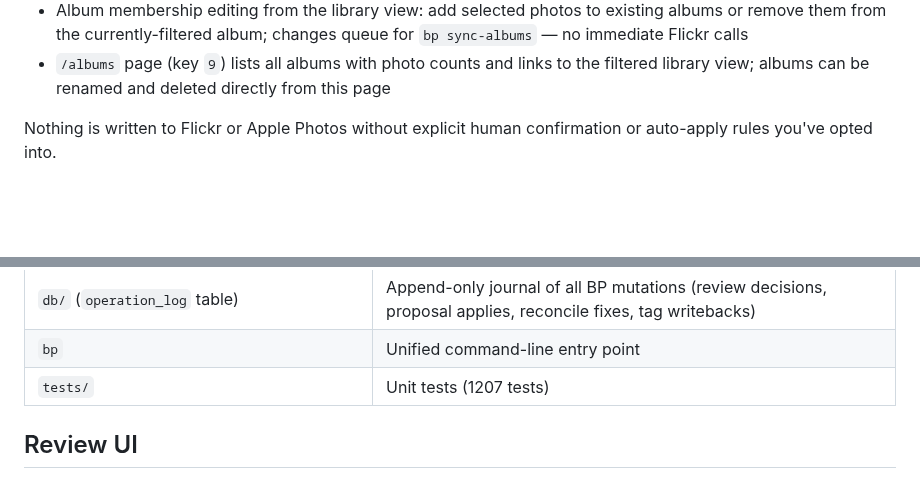
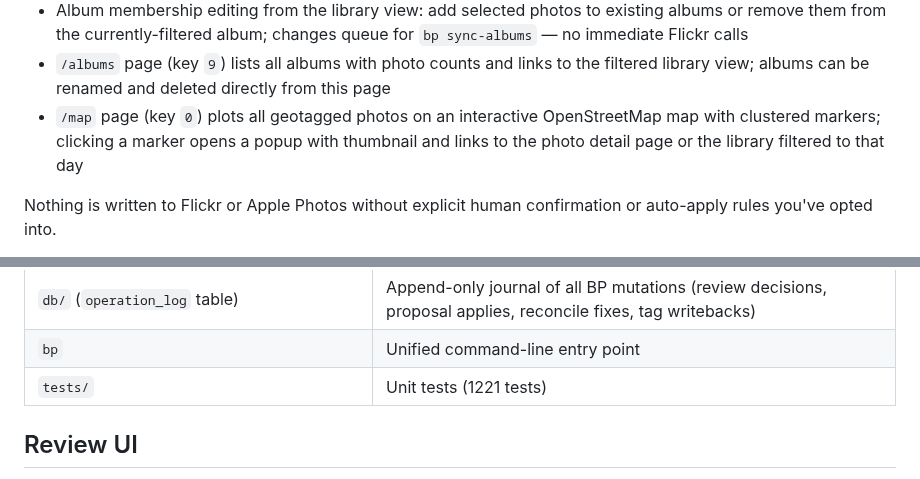
Before and after one commit to cdevers/Blue-Pearmain, a Markdown page: README.md, 2 parts joined by grey strips. GitHub-like rendering; blank space fills up the shorter version.

Commit message:
docs(#140): README + mark spec done; fix median→mean prose
Co-Authored-By: Claude Sonnet 4.6 <noreply@anthropic.com>

```diff
--- a/README.md
+++ b/README.md
@@ -25,6 +25,7 @@ Blue Pearmain addresses both:
 - Library view with multi-select for bulk title, description, and tag editing across photo sets — changes queue as proposals before writing to Flickr; double-click any photo to open its detail page (larger image, editable title/description/tags) with a back link returning to the library
 - Album membership editing from the library view: add selected photos to existing albums or remove them from the currently-filtered album; changes queue for `bp sync-albums` — no immediate Flickr calls
 - `/albums` page (key `9`) lists all albums with photo counts and links to the filtered library view; albums can be renamed and deleted directly from this page
+- `/map` page (key `0`) plots all geotagged photos on an interactive OpenStreetMap map with clustered markers; clicking a marker opens a popup with thumbnail and links to the photo detail page or the library filtered to that day
 
 Nothing is written to Flickr or Apple Photos without explicit human confirmation or auto-apply rules you've opted into.
 
@@ -229,7 +230,7 @@ For ongoing use, all three services run as launchd agents — no terminal window
 | `db/migrate_003_dimensions_and_dedup.py` | DB migration: adds width/height columns and duplicate_groups table |
 | `db/` (`operation_log` table) | Append-only journal of all BP mutations (review decisions, proposal applies, reconcile fixes, tag writebacks) |
 | `bp` | Unified command-line entry point |
-| `tests/` | Unit tests (1207 tests) |
+| `tests/` | Unit tests (1221 tests) |
 
 ## Review UI
 
```
Also changed, not shown: other parts of README.md (+1 -1 lines), 1 other file.
